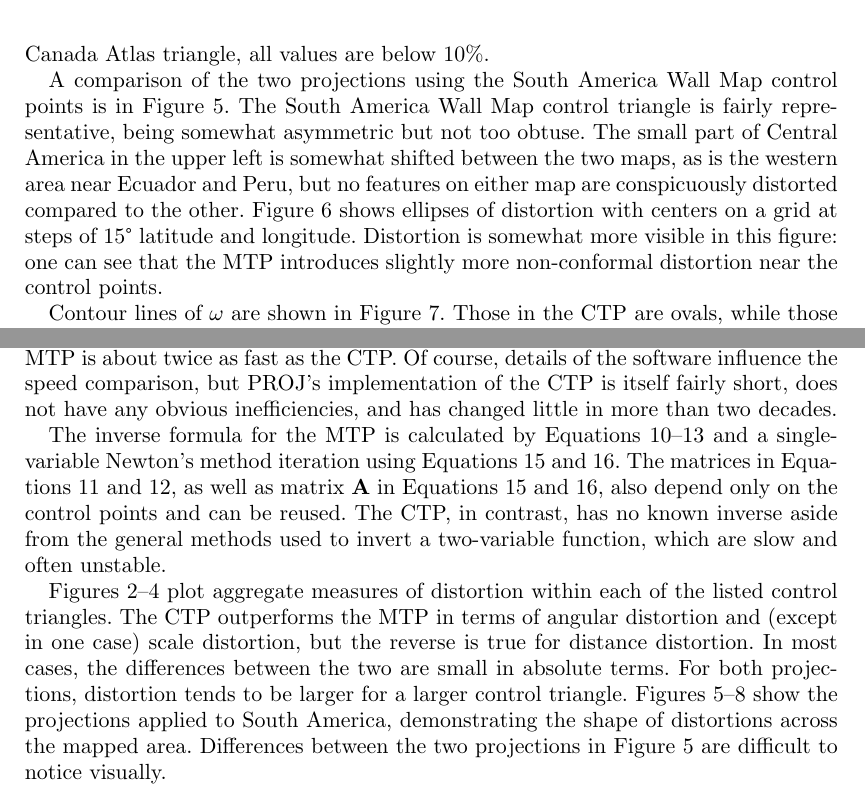
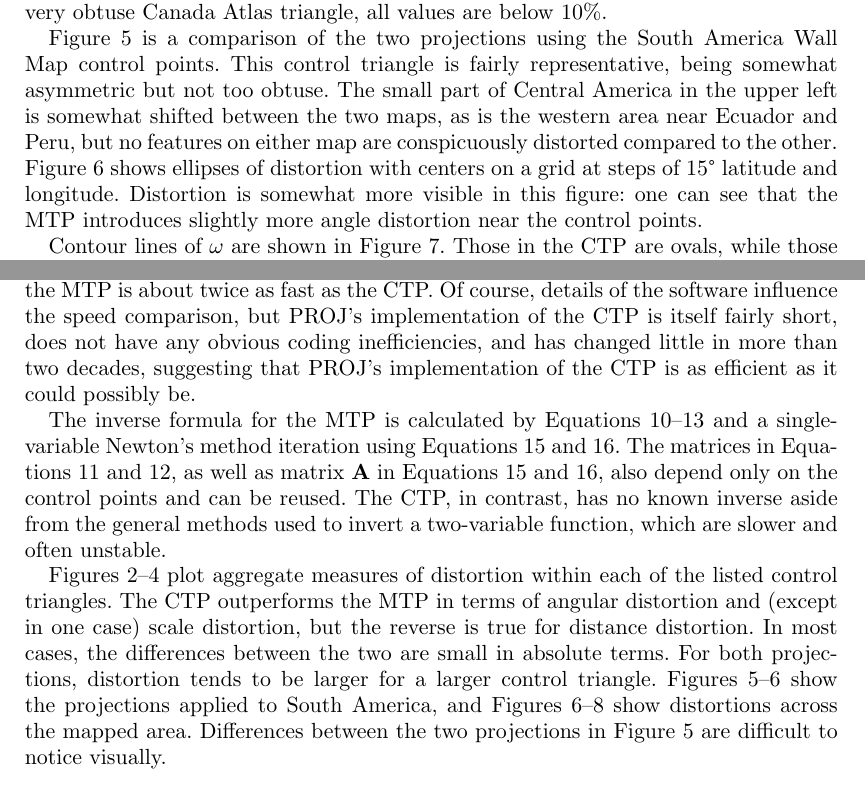
Before and after one commit to brsr/trimetric, a LaTeX document (tex/chamberlin_variation.tex): two parts of pages 9 and 11 of 12 before the commit and two parts of pages 9 and 12 of 13 after it, joined at a grey line, cut so that both start at the same text. Compiled offline with pdfLaTeX.

Commit message:
handful more edits

```diff
--- a/tex/chamberlin_variation.tex
+++ b/tex/chamberlin_variation.tex
@@ -6,8 +6,6 @@
 %\renewcommand{\efloatseparator}{\mbox{}}
 
 \title{A variation on the Chamberlin trimetric map projection}
-%\author{Brenton R S Recht: brstone@gmail.com, 55 Foster St, Whitesboro, NY, 13492. ORCiD 0000-0001-7657-7218}
-\date{June 2021}
 
 \begin{document}
 \maketitle
@@ -454,17 +454,15 @@ and for the large and symmetric Africa Wall Map triangle the MTP is
 actually lower than the CTP. The amount of scale distortion is small for both:
 except for the very obtuse Canada Atlas triangle, all values are below 10\%.
 
-A comparison of the two projections using the South America Wall Map control
-points is in Figure \ref{fig:proj}.
-The South America Wall Map control triangle is fairly
-representative, being somewhat asymmetric but not too obtuse. The small part of
-Central America in the upper left is somewhat shifted between the two maps, as
-is the western area near Ecuador and Peru, but no features on either map are
-conspicuously distorted compared to the other. Figure \ref{fig:tissot} shows
-ellipses of distortion with centers on a grid at steps of 15° latitude and
-longitude.
+Figure \ref{fig:proj} is a comparison of the two projections using the South
+America Wall Map control points. This control triangle is fairly representative,
+being somewhat asymmetric but not too obtuse. The small part of Central America
+in the upper left is somewhat shifted between the two maps, as is the western
+area near Ecuador and Peru, but no features on either map are conspicuously
+distorted compared to the other. Figure \ref{fig:tissot} shows ellipses of
+distortion with centers on a grid at steps of 15° latitude and longitude.
 Distortion is somewhat more visible in this figure: one can see that the
-MTP introduces slightly more non-conformal distortion near the control points.
+MTP introduces slightly more angle distortion near the control points.
 
 \begin{figure}
   \includegraphics[width=\textwidth]{South_America_Wall_Map_zoom}
@@ -582,10 +580,12 @@ The forward formula for the MTP is given in Equations
 product of a matrix and a vector. The vector depends on the point being
 transformed. The matrix calculated by the latter two equations depends only on
 the control points, so can be calculated once and reused. Measuring points
-transformed per unit time, the MTP is about twice as fast as the CTP. Of
-course, details of the software influence the speed comparison, but
-PROJ's implementation of the CTP is itself fairly short, does not have any
-obvious inefficiencies, and has changed little in more than two decades.
+transformed per unit time, the MTP is about twice as fast as the CTP. Of course,
+details of the software influence the speed comparison, but PROJ's
+implementation of the CTP is itself fairly short, does not have any obvious
+coding inefficiencies,
+and has changed little in more than two decades, suggesting that
+PROJ's implementation of the CTP is as efficient as it could possibly be.
 
 The inverse formula for the MTP is calculated by Equations
 \ref{eq:inverse}--\ref{eq:inverser} and a single-variable Newton's method
@@ -594,7 +594,7 @@ matrices in Equations \ref{eq:inversem} and \ref{eq:inversev}, as well
 as matrix $\mathbf A$ in Equations \ref{eq:inversefh} and \ref{eq:inversefph},
 also depend only on the control points and can be reused. The CTP,
 in contrast, has no known inverse aside from the general methods used to invert
-a two-variable function, which are slow and often unstable.
+a two-variable function, which are slower and often unstable.
 
 Figures \ref{fig:omegap}--\ref{fig:scalep} plot aggregate measures of distortion
 within each of the listed control triangles. The CTP outperforms the MTP in
@@ -602,10 +602,10 @@ terms of angular distortion and (except in one case) scale distortion, but the
 reverse is true for distance distortion. In most cases, the differences between
 the two are small in absolute terms. For both projections, distortion tends to
 be larger for a larger control triangle.
-Figures \ref{fig:proj}--\ref{fig:distance} show the projections applied to
-South America, demonstrating the shape of distortions across the mapped area.
-Differences between the two projections in Figure \ref{fig:proj}
-are difficult to notice visually.
+Figures \ref{fig:proj}--\ref{fig:tissot} show the projections applied to South
+America, and Figures \ref{fig:tissot}--\ref{fig:distance} show distortions
+across the mapped area. Differences between the two projections in
+Figure \ref{fig:proj} are difficult to notice visually.
 
 The same control points were used for both projections in this work, but the
 optimal placement of control points may be somewhat different for the
```
Also changed, not shown: tex/chamberlin_variation.pdf, tex/distanceplot.eps, tex/omegaplot.eps, tex/scaleplot.eps, tex/chamberlin_variation.tex (50 more changed lines), 1 other file.
